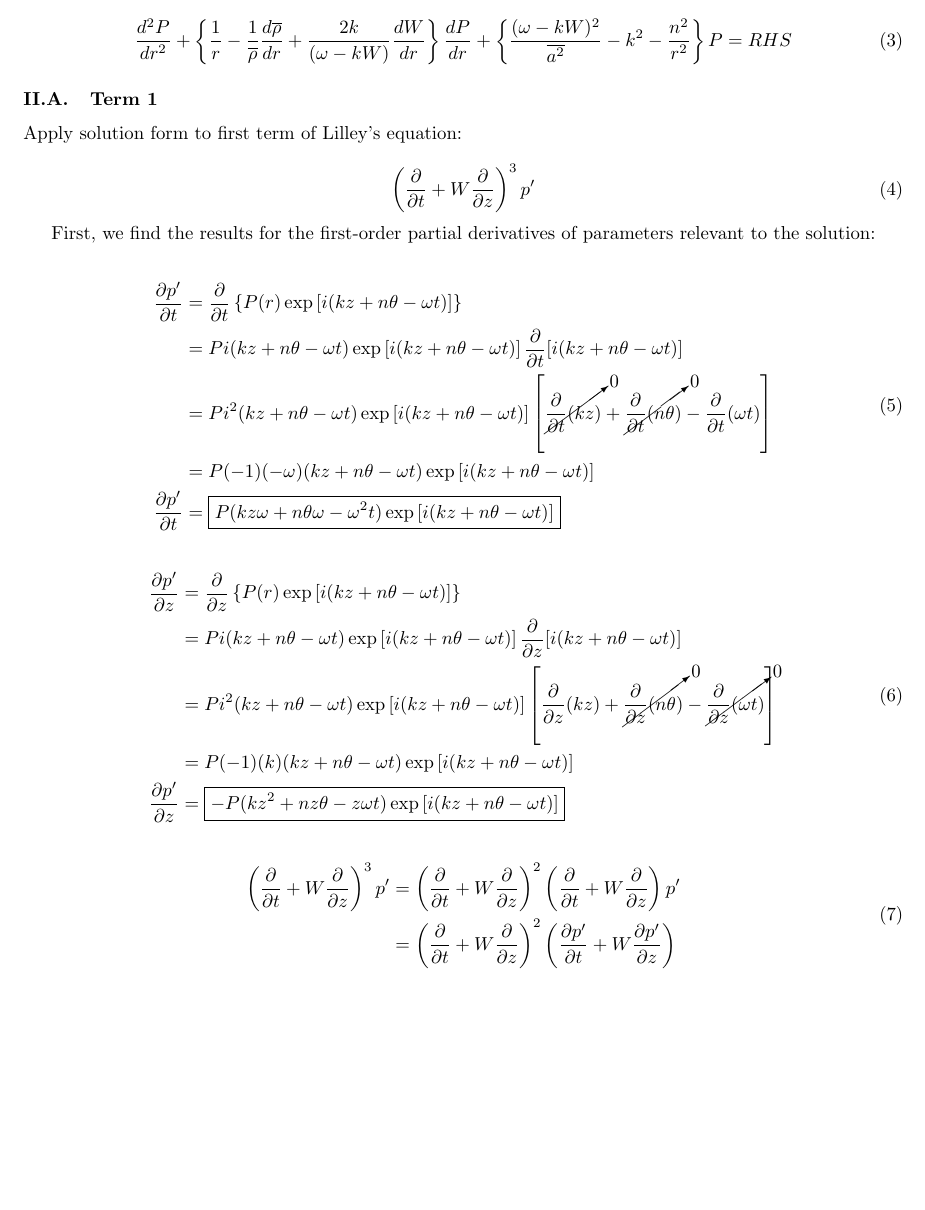
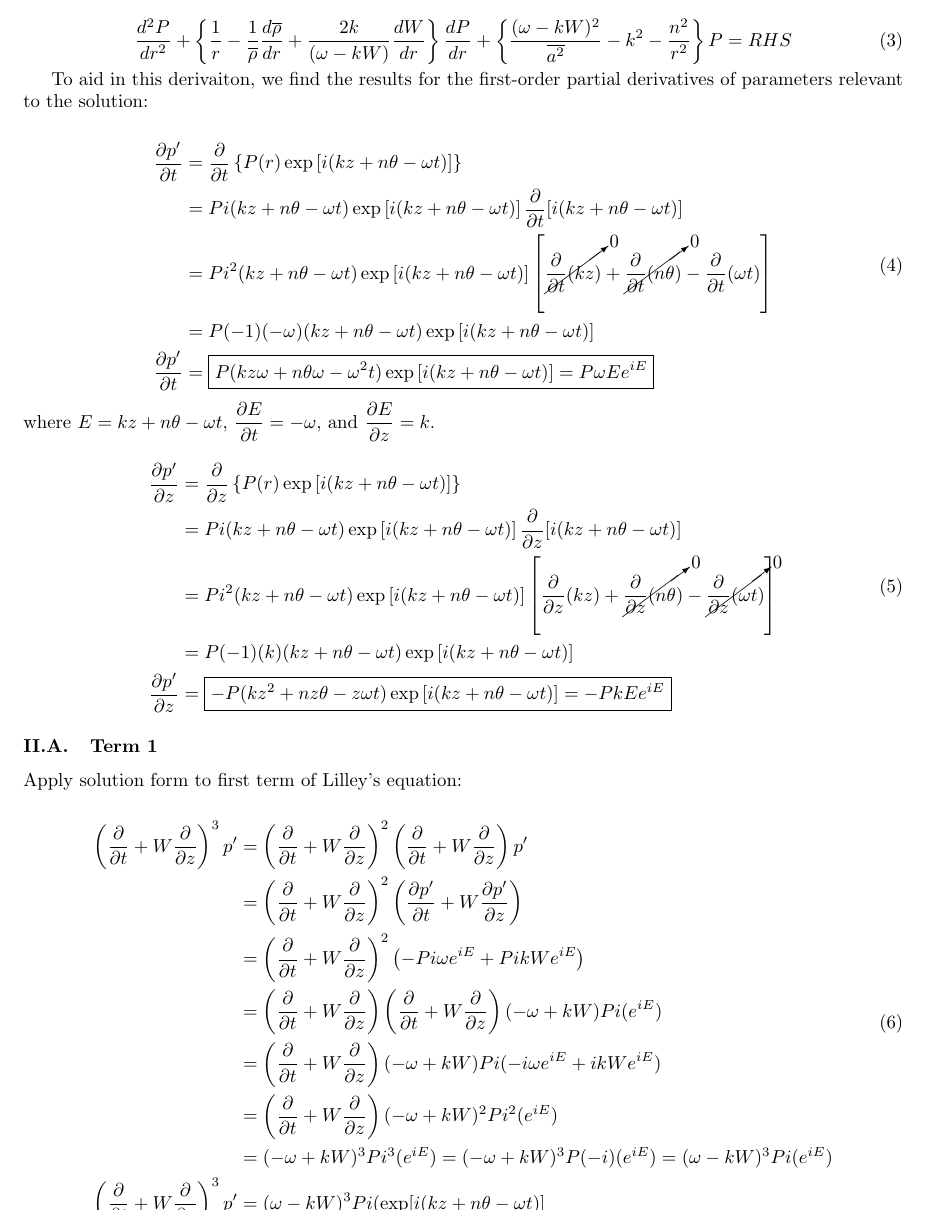
Before and after one commit to lhalstro/mae298_aeroacoustics, a LaTeX problem sheet (work/hw2/writeup/MAE298_LHalstrom_HW2_LilleyEqn.tex): part of page 2 of 7, cut so that both start at the same text, the shorter picture padded with empty space. Compiled offline with pdfLaTeX.

Commit message:
finished term 1

```diff
--- a/work/hw2/writeup/MAE298_LHalstrom_HW2_LilleyEqn.tex
+++ b/work/hw2/writeup/MAE298_LHalstrom_HW2_LilleyEqn.tex
@@ -141,15 +141,7 @@ p'(r, \theta, z, t) \sim P(r) \exp\left[ i(kz + n\theta -\omega t) \right]
 \right\} P = RHS
 \end{equation}
 
-\subsection{Term 1}
-
-Apply solution form to first term of Lilley's equation:
-
-\begin{equation} \label{LilleyTerm1}
-\left( \dfrac{\partial}{\partial t} + W \dfrac{\partial}{\partial z} \right)^3 p'
-\end{equation}
-
-First, we find the results for the first-order partial derivatives of parameters relevant to the solution:
+To aid in this derivaiton, we find the results for the first-order partial derivatives of parameters relevant to the solution:
 
 \newcommand\expterm{i(kz + n\theta -\omega t)}%terms in exponential
 \begin{equation} \label{dpdt}
@@ -164,9 +156,13 @@ First, we find the results for the first-order partial derivatives of parameters
     - \dfrac{\partial}{\partial t}(\omega t)
     \right] \\
 &= P (-1) (-\omega) (kz + n\theta -\omega t) \exp\left[ \expterm \right] \\
-\dfrac{\partial p'}{\partial t} &= \boxed{P (kz\omega + n\theta\omega -\omega^2 t) \exp\left[ \expterm \right]}
+\dfrac{\partial p'}{\partial t} &= \boxed{P (kz\omega + n\theta\omega -\omega^2    t) \exp\left[ \expterm \right] = P\omega Ee^{iE} }
 \end{split}
 \end{equation}
+
+\noindent where $E=kz + n\theta -\omega t$, $\dfrac{\partial E}{\partial t} = -\omega$, and $\dfrac{\partial E}{\partial z} = k$.
+
+% Additionally, $\dfrac{\partial}{\partial t} E^ne^{iE} = E^{n+1}e^{iE}$, and $\dfrac{\partial}{\partial z} E^ne^{iE} = $
 
 \begin{equation} \label{dpdz}
 \begin{split}
@@ -181,11 +177,18 @@ First, we find the results for the first-order partial derivatives of parameters
     \right] \\
 &= P (-1) (k) (kz + n\theta -\omega t) \exp\left[ \expterm \right] \\
 \dfrac{\partial p'}{\partial z} &= \boxed{-P (kz^2 + nz\theta - z \omega t)
-  \exp\left[ \expterm \right]}
+  \exp\left[ \expterm \right] = -Pk Ee^{iE} }
 \end{split}
 \end{equation}
 
+%%%%%%%%%%%%%%%%%%%%%%%%%%%%%%%%%%%%%%%%%%%%%%%%%%%%%%%%%%%%%%%%%%%%%%%%
+\subsection{Term 1}
 
+Apply solution form to first term of Lilley's equation:
+
+% \begin{equation} \label{LilleyTerm1}
+% \left( \dfrac{\partial}{\partial t} + W \dfrac{\partial}{\partial z} \right)^3 p'
+% \end{equation}
 
 
 \begin{equation}
@@ -198,8 +201,23 @@ First, we find the results for the first-order partial derivatives of parameters
 &= \left( \dfrac{\partial}{\partial t} + W \dfrac{\partial}{\partial z}
    \right)^2
    \left( \dfrac{\partial p'}{\partial t} + W \dfrac{\partial p'}{\partial z}
+   \right) \\
+&= \left( \dfrac{\partial}{\partial t} + W \dfrac{\partial}{\partial z}
+   \right)^2
+   \left( -Pi\omega e^{iE} + PikW e^{iE}
+   \right) \\
+&= \left( \dfrac{\partial}{\partial t} + W \dfrac{\partial}{\partial z}
    \right)
-% &= \left( \dfrac{\partial}{\partial t} + W \dfrac{\partial}{\partial z} \right)   ^3 \left\{ P(r) \exp\left[ i(kz + n\theta -\omega t) \right] \right\}
+   \left( \dfrac{\partial}{\partial t} + W \dfrac{\partial}{\partial z}
+   \right) (-\omega + kW)Pi (e^{iE}) \\
+&= \left( \dfrac{\partial}{\partial t} + W \dfrac{\partial}{\partial z}
+   \right) (-\omega + kW)Pi
+   (-i\omega e^{iE} + ikW e^{iE}) \\
+&= \left( \dfrac{\partial}{\partial t} + W \dfrac{\partial}{\partial z}
+   \right) (-\omega + kW)^2Pi^2 (e^{iE}) \\
+&= (-\omega + kW)^3Pi^3 (e^{iE}) = (-\omega + kW)^3P(-i) (e^{iE}) = (\omega - kW)^3Pi (e^{iE}) \\
+\left( \dfrac{\partial}{\partial t} + W \dfrac{\partial}{\partial z} \right)^3 p'
+&= (\omega - kW)^3Pi (\exp[i(kz + n\theta -\omega t)]
 \end{split}
 \end{equation}
 
```
Also changed, not shown: work/hw2/MAE298_HW2_Statement.pdf (added), work/hw2/writeup/MAE298_LHalstrom_HW2_LilleyEqn.pdf.
